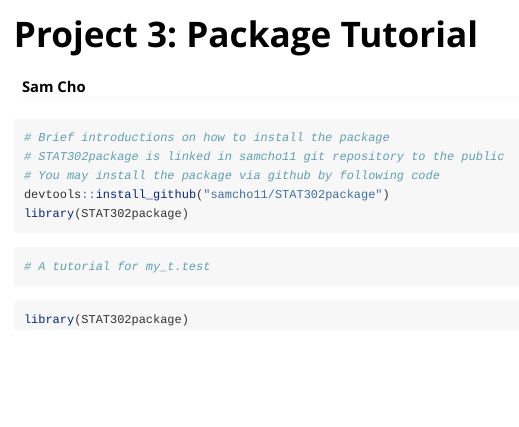
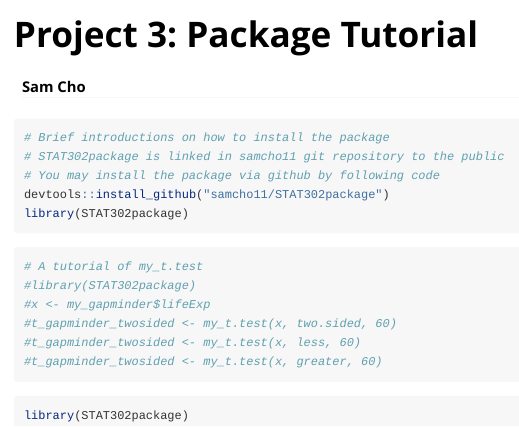
Before and after one commit to samcho11/STAT302package, an R Markdown document (vignettes/tutorial.Rmd): the page in a window 1100 px wide, from its top. Rendered offline with R 4.5, knitr and Pandoc, with nearby package versions.

Commit message:
Add document

````diff
--- a/vignettes/tutorial.Rmd
+++ b/vignettes/tutorial.Rmd
@@ -24,8 +24,12 @@ library(STAT302package)
 ```
 
 ```{r}
-# A tutorial for my_t.test
-
+# A tutorial of my_t.test
+#library(STAT302package)
+#x <- my_gapminder$lifeExp
+#t_gapminder_twosided <- my_t.test(x, two.sided, 60)
+#t_gapminder_twosided <- my_t.test(x, less, 60)
+#t_gapminder_twosided <- my_t.test(x, greater, 60)
 ```
 
 ```{r setup}
````
Also changed, not shown: R/my_gapminder.R (+6 -0 lines), R/my_knn_cv.R (+24 -0 lines), R/my_lm.R (+19 -0 lines), R/my_rf_cv.R (+15 -0 lines), R/my_t.test.R (+22 -0 lines), 6 other files.
